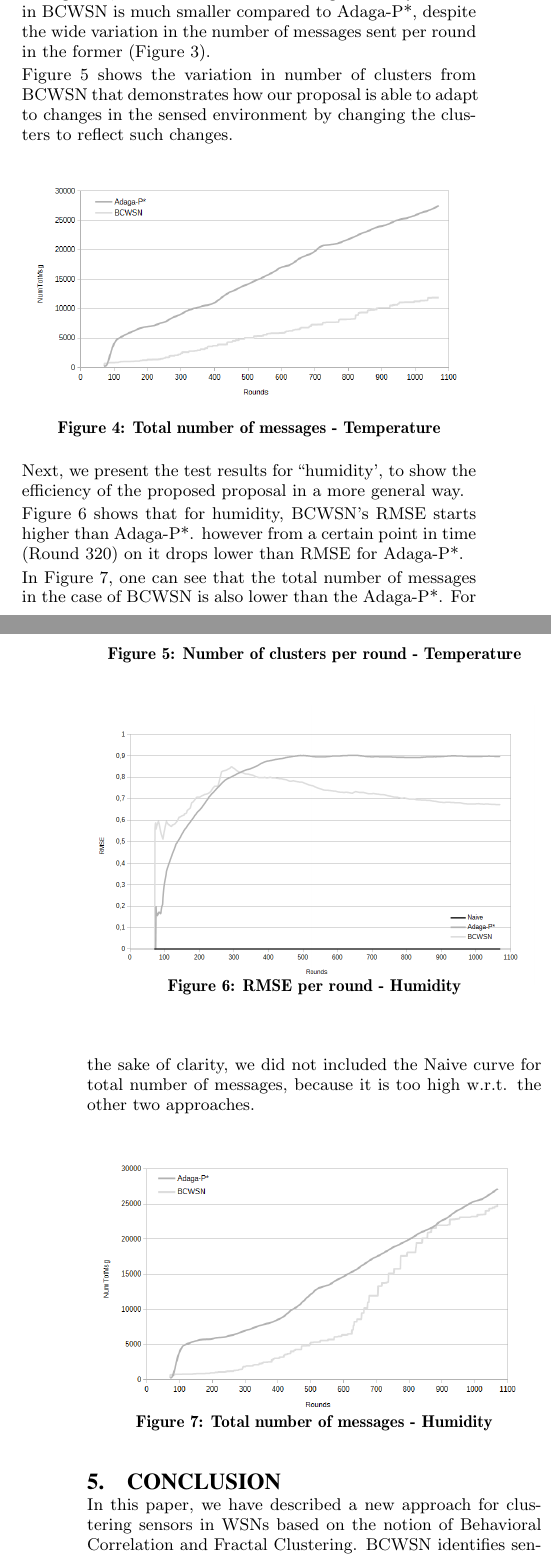
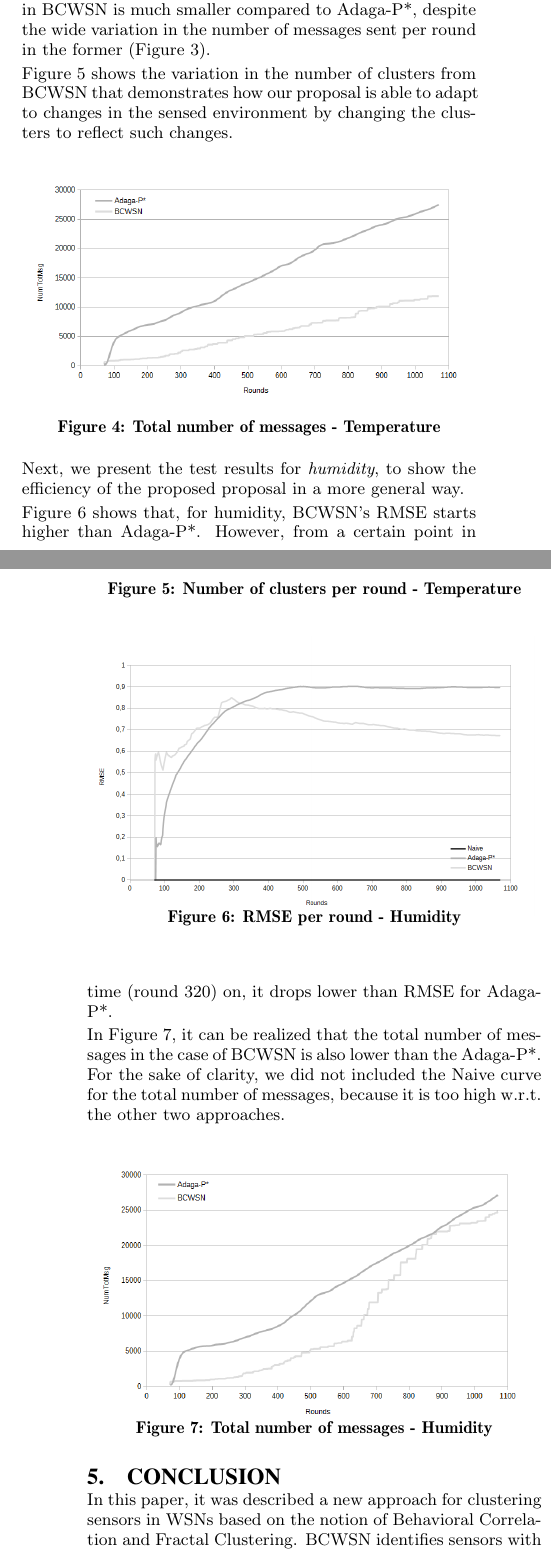
Before and after one commit to fernandoraj/newarticle2014, a LaTeX paper (Article2014/SAC2015rodrigues_brayner_maia.tex): two parts of the columns of pages 5 and 6 of 6, joined at a grey line, cut so that both start at the same text. Compiled offline with pdfLaTeX.

Commit message:
Changes in text by Jimmy Laine.

```diff
--- a/Article2014/SAC2015rodrigues_brayner_maia.tex
+++ b/Article2014/SAC2015rodrigues_brayner_maia.tex
@@ -721,9 +721,9 @@ BCWSN is much smaller compared to Adaga-P*, despite the wide variation in the
 number of messages sent per round in the former (Figure \ref{fig:num-msg}).
 \vspace*{-.3cm}
 
-Figure \ref{fig:num-clts} shows the variation in number of clusters from BCWSN
-that demonstrates how our proposal is able to adapt to changes in the sensed
-environment by changing the clusters to reflect such changes.
+Figure \ref{fig:num-clts} shows the variation in the number of clusters from
+BCWSN that demonstrates how our proposal is able to adapt to changes in the
+sensed environment by changing the clusters to reflect such changes.
 %\vspace*{-.3cm}
 
 \begin{figure}[!htb]
@@ -760,15 +760,15 @@ proposed proposal in a more general way.
 \end{figure}
 \vspace*{-.3cm}
 
-Figure \ref{fig:rmse-hum} shows that for
-humidity, BCWSN's RMSE  starts higher than Adaga-P*. however from a certain
-point in time (Round 320) on it drops lower than RMSE for Adaga-P*.
+Figure \ref{fig:rmse-hum} shows that, for humidity, BCWSN's RMSE starts higher
+than Adaga-P*. However, from a certain point in time (round 320) on, it drops
+lower than RMSE for Adaga-P*.
 \vspace*{-.3cm}
 
-In Figure \ref{fig:tot-num-msg-hum}, one can see that the total number of messages
-in the case of BCWSN is also lower than the Adaga-P*. For the sake of clarity,
-we did not included the Naive curve for total number of messages, because it is
-too high w.r.t. the other two approaches.
+In Figure \ref{fig:tot-num-msg-hum}, it can be realized that the total number of
+messages in the case of BCWSN is also lower than the Adaga-P*. For the sake of
+clarity, we did not included the Naive curve for the total number of messages,
+because it is too high w.r.t. the other two approaches.
 %\vspace*{-.3cm}
 
 \begin{figure}[!htb]
@@ -784,7 +784,7 @@ too high w.r.t. the other two approaches.
 \section{Conclusion}
 \label{conclusion}
 
-In this paper, we have described a new approach for clustering sensors in WSNs
+In this paper, it was described a new approach for clustering sensors in WSNs
 based on the notion of Behavioral Correlation and Fractal Clustering.
 BCWSN identifies sensors with similar data reading patterns, among one or more
 (different) data type readings. Since behavioral correlation may vary in time,
```
Also changed, not shown: Article2014/SAC2015rodrigues_brayner_maia.tex (8 more changed lines).
